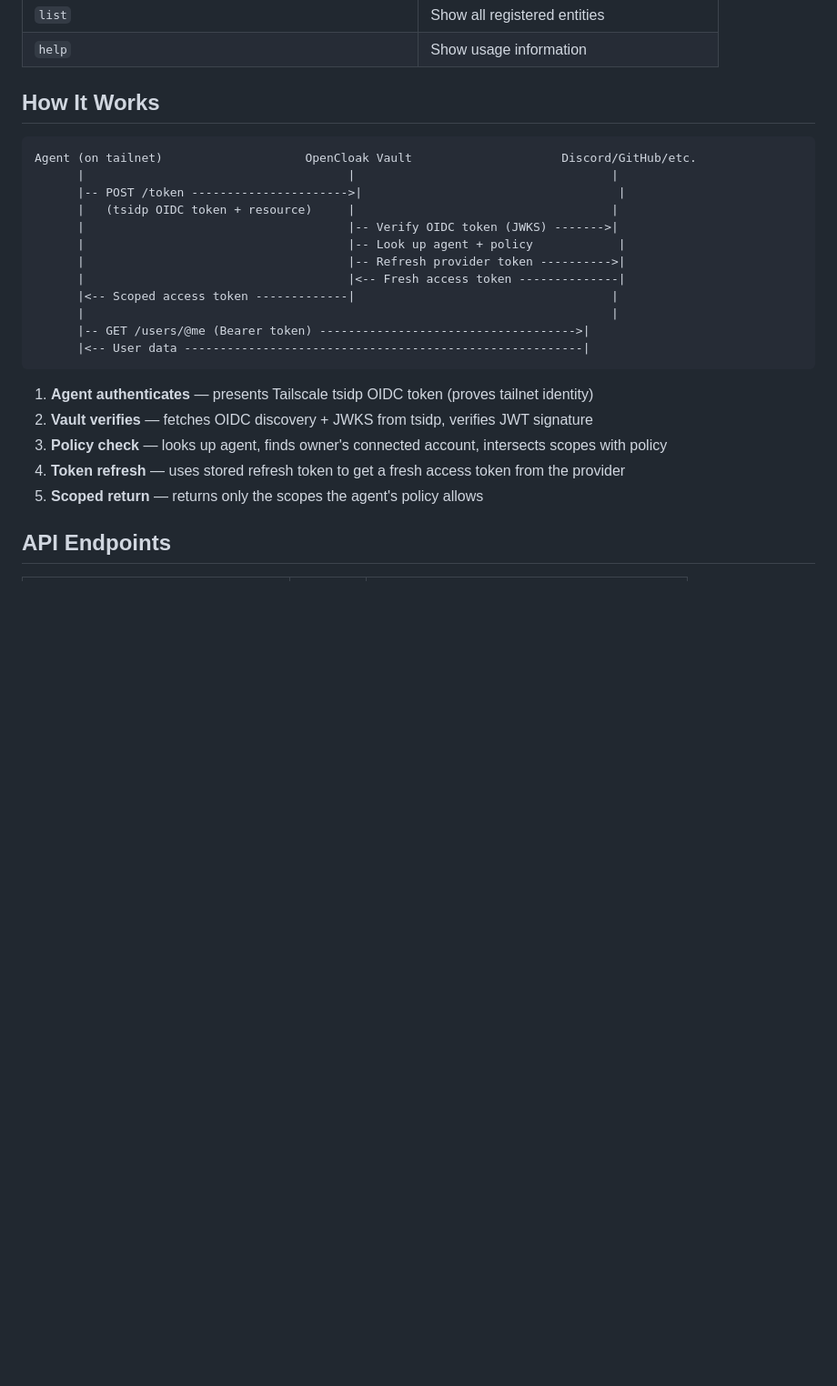
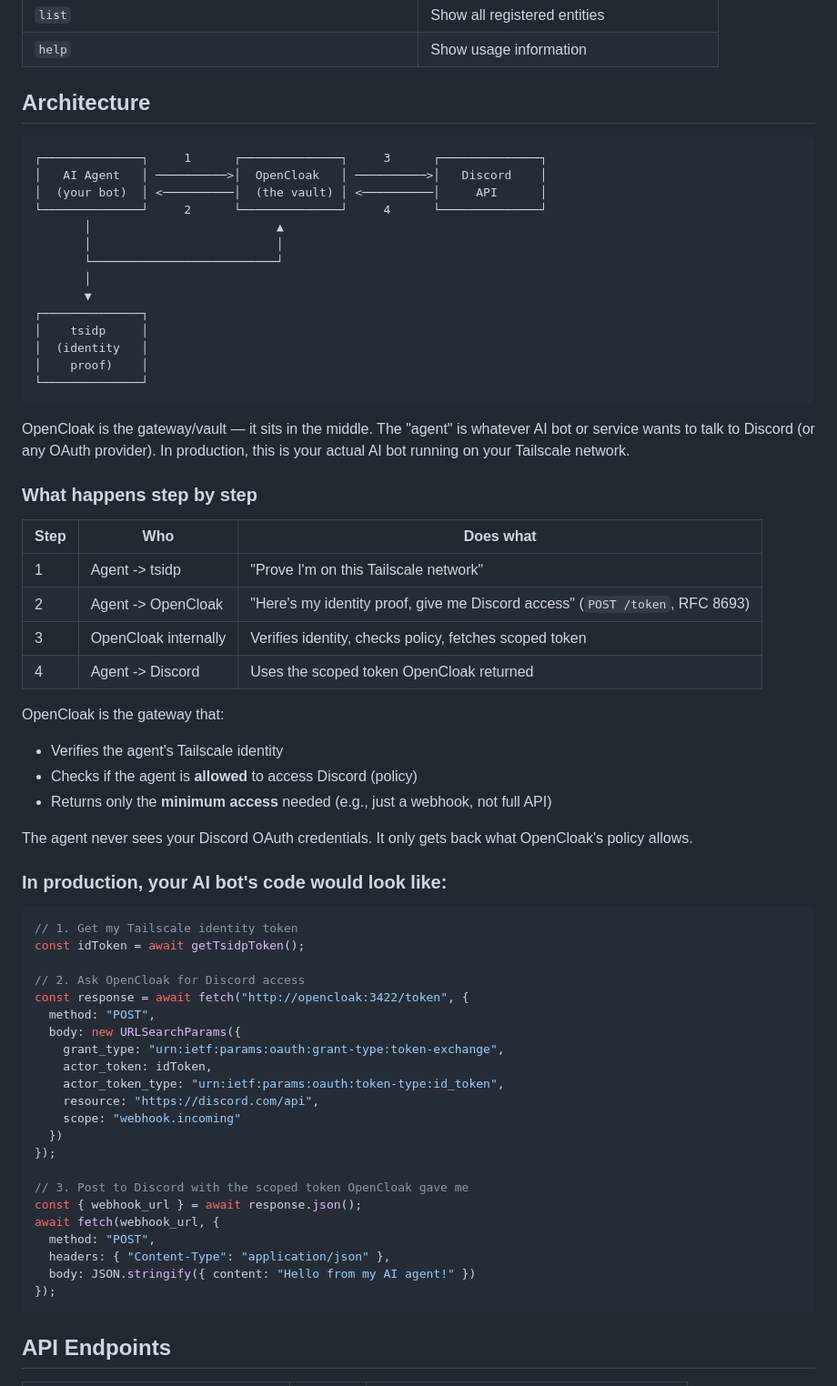
Before and after one commit to runnerelectrode/opencloak, a Markdown page: README.md, the part around the change. Shown at 91% size. GitHub-like rendering; blank space fills up the shorter version.

Commit message:
Replace How It Works with clearer architecture diagram and code example
Adds ASCII architecture diagram showing the relationship between
agent, OpenCloak vault, tsidp, and Discord API. Includes step-by-step
table and production code example showing the full flow.

````diff
--- a/README.md
+++ b/README.md
@@ -243,28 +243,69 @@ docker run -p 3422:3422 -v opencloak-data:/data opencloak
 | `list` | Show all registered entities |
 | `help` | Show usage information |
 
-## How It Works
+## Architecture
 
 ```
-Agent (on tailnet)                    OpenCloak Vault                     Discord/GitHub/etc.
-      |                                     |                                    |
-      |-- POST /token ---------------------->|                                    |
-      |   (tsidp OIDC token + resource)     |                                    |
-      |                                     |-- Verify OIDC token (JWKS) ------->|
-      |                                     |-- Look up agent + policy            |
-      |                                     |-- Refresh provider token ---------->|
-      |                                     |<-- Fresh access token --------------|
-      |<-- Scoped access token -------------|                                    |
-      |                                                                          |
-      |-- GET /users/@me (Bearer token) ------------------------------------>|
-      |<-- User data --------------------------------------------------------|
+┌──────────────┐     1      ┌──────────────┐     3      ┌──────────────┐
+│   AI Agent   │ ──────────>│  OpenCloak   │ ──────────>│   Discord    │
+│  (your bot)  │ <──────────│  (the vault) │ <──────────│     API      │
+└──────────────┘     2      └──────────────┘     4      └──────────────┘
+       │                          ▲
+       │                          │
+       └──────────────────────────┘
+       │
+       ▼
+┌──────────────┐
+│    tsidp     │
+│  (identity   │
+│    proof)    │
+└──────────────┘
 ```
 
-1. **Agent authenticates** — presents Tailscale tsidp OIDC token (proves tailnet identity)
-2. **Vault verifies** — fetches OIDC discovery + JWKS from tsidp, verifies JWT signature
-3. **Policy check** — looks up agent, finds owner's connected account, intersects scopes with policy
-4. **Token refresh** — uses stored refresh token to get a fresh access token from the provider
-5. **Scoped return** — returns only the scopes the agent's policy allows
+OpenCloak is the gateway/vault — it sits in the middle. The "agent" is whatever AI bot or service wants to talk to Discord (or any OAuth provider). In production, this is your actual AI bot running on your Tailscale network.
+
+### What happens step by step
+
+| Step | Who | Does what |
+|------|-----|-----------|
+| 1 | Agent -> tsidp | "Prove I'm on this Tailscale network" |
+| 2 | Agent -> OpenCloak | "Here's my identity proof, give me Discord access" (`POST /token`, RFC 8693) |
+| 3 | OpenCloak internally | Verifies identity, checks policy, fetches scoped token |
+| 4 | Agent -> Discord | Uses the scoped token OpenCloak returned |
+
+OpenCloak is the gateway that:
+- Verifies the agent's Tailscale identity
+- Checks if the agent is **allowed** to access Discord (policy)
+- Returns only the **minimum access** needed (e.g., just a webhook, not full API)
+
+The agent never sees your Discord OAuth credentials. It only gets back what OpenCloak's policy allows.
+
+### In production, your AI bot's code would look like:
+
+```javascript
+// 1. Get my Tailscale identity token
+const idToken = await getTsidpToken();
+
+// 2. Ask OpenCloak for Discord access
+const response = await fetch("http://opencloak:3422/token", {
+  method: "POST",
+  body: new URLSearchParams({
+    grant_type: "urn:ietf:params:oauth:grant-type:token-exchange",
+    actor_token: idToken,
+    actor_token_type: "urn:ietf:params:oauth:token-type:id_token",
+    resource: "https://discord.com/api",
+    scope: "webhook.incoming"
+  })
+});
+
+// 3. Post to Discord with the scoped token OpenCloak gave me
+const { webhook_url } = await response.json();
+await fetch(webhook_url, {
+  method: "POST",
+  headers: { "Content-Type": "application/json" },
+  body: JSON.stringify({ content: "Hello from my AI agent!" })
+});
+```
 
 ## API Endpoints
 
````
